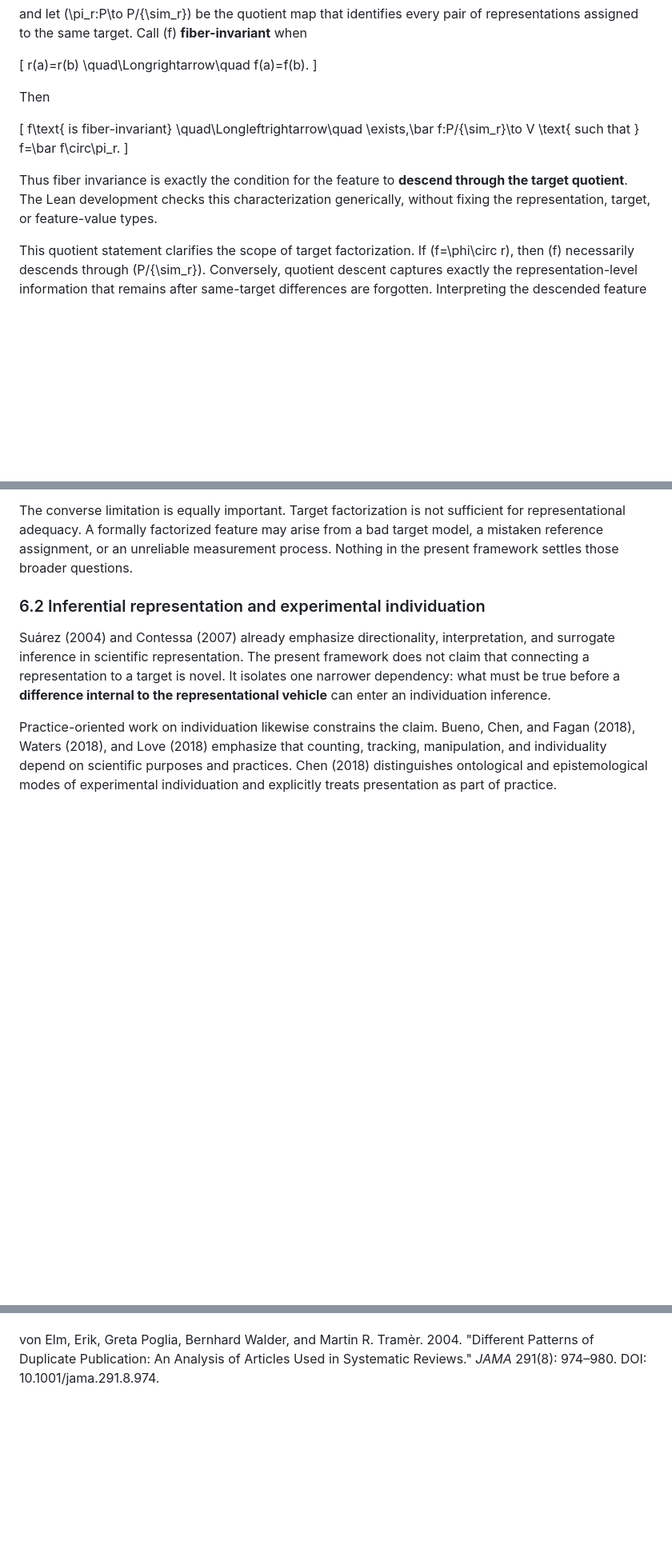
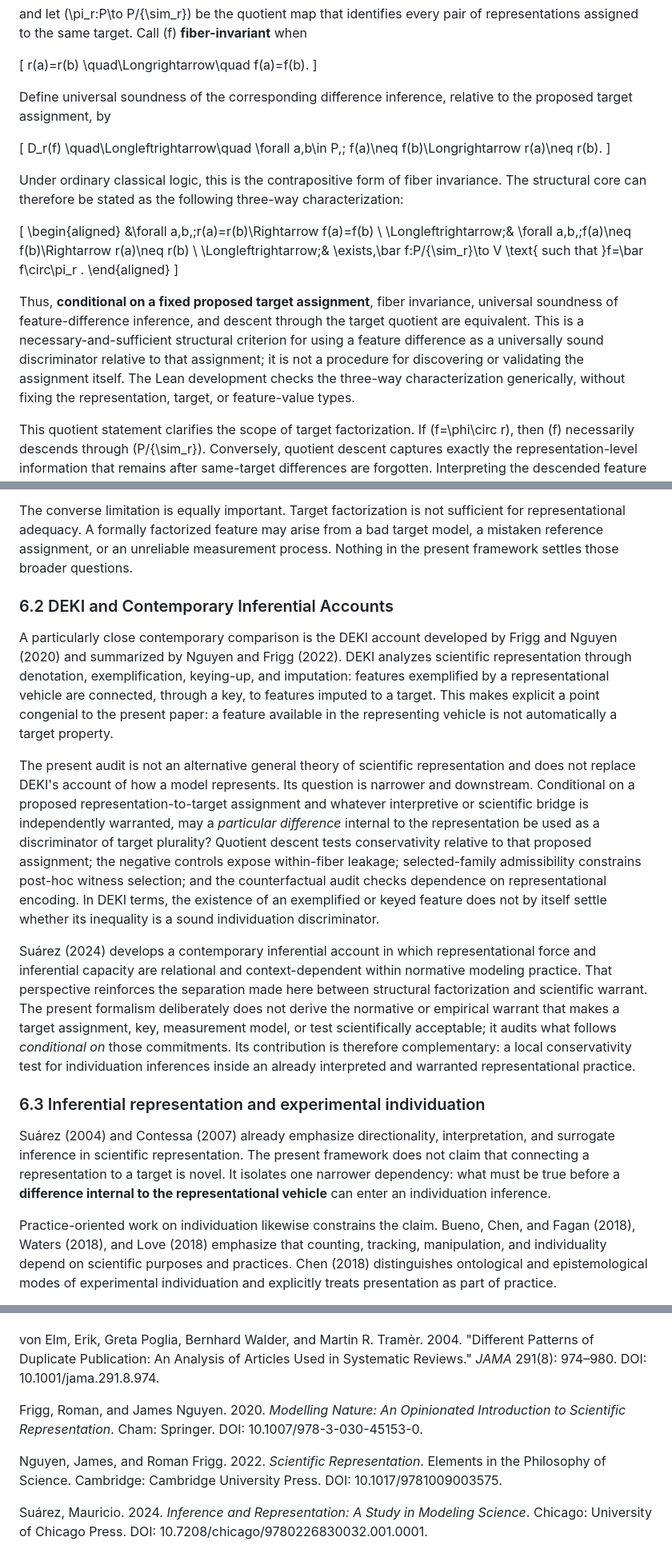
Before and after one commit to rinsakamo/relay-theory, a Markdown page: paper/paper-1-draft-en.md, 3 parts joined by grey strips. Shown at 80% size. Drawn GitHub-style; blank space fills up the shorter version.

Commit message:
Synchronize Paper 1 English review response

```diff
--- a/paper/paper-1-draft-en.md
+++ b/paper/paper-1-draft-en.md
@@ -143,17 +143,29 @@ r(a)=r(b)
 f(a)=f(b).
 \]
 
-Then
+Define universal soundness of the corresponding difference inference, relative to the proposed target assignment, by
 
 \[
-f\text{ is fiber-invariant}
+D_r(f)
 \quad\Longleftrightarrow\quad
-\exists\,\bar f:P/{\sim_r}\to V
-\text{ such that }
-f=\bar f\circ\pi_r.
+\forall a,b\in P,\;
+f(a)\neq f(b)\Longrightarrow r(a)\neq r(b).
 \]
 
-Thus fiber invariance is exactly the condition for the feature to **descend through the target quotient**. The Lean development checks this characterization generically, without fixing the representation, target, or feature-value types.
+Under ordinary classical logic, this is the contrapositive form of fiber invariance. The structural core can therefore be stated as the following three-way characterization:
+
+\[
+\begin{aligned}
+&\forall a,b,\;r(a)=r(b)\Rightarrow f(a)=f(b) \\
+\Longleftrightarrow\;&
+\forall a,b,\;f(a)\neq f(b)\Rightarrow r(a)\neq r(b) \\
+\Longleftrightarrow\;&
+\exists\,\bar f:P/{\sim_r}\to V
+\text{ such that }f=\bar f\circ\pi_r .
+\end{aligned}
+\]
+
+Thus, **conditional on a fixed proposed target assignment**, fiber invariance, universal soundness of feature-difference inference, and descent through the target quotient are equivalent. This is a necessary-and-sufficient structural criterion for using a feature difference as a universally sound discriminator relative to that assignment; it is not a procedure for discovering or validating the assignment itself. The Lean development checks the three-way characterization generically, without fixing the representation, target, or feature-value types.
 
 This quotient statement clarifies the scope of target factorization. If \(f=\phi\circ r\), then \(f\) necessarily descends through \(P/{\sim_r}\). Conversely, quotient descent captures exactly the representation-level information that remains after same-target differences are forgotten. Interpreting the descended feature as a property on all of \(T\) additionally requires an extension beyond the represented image of \(r\); values on targets not represented in \(P\) do no evidential work in the present inference.
 
@@ -437,7 +459,15 @@ The contribution is therefore not a rival theory of scientific representation, n
 
 The converse limitation is equally important. Target factorization is not sufficient for representational adequacy. A formally factorized feature may arise from a bad target model, a mistaken reference assignment, or an unreliable measurement process. Nothing in the present framework settles those broader questions.
 
-### 6.2 Inferential representation and experimental individuation
+### 6.2 DEKI and Contemporary Inferential Accounts
+
+A particularly close contemporary comparison is the DEKI account developed by Frigg and Nguyen (2020) and summarized by Nguyen and Frigg (2022). DEKI analyzes scientific representation through denotation, exemplification, keying-up, and imputation: features exemplified by a representational vehicle are connected, through a key, to features imputed to a target. This makes explicit a point congenial to the present paper: a feature available in the representing vehicle is not automatically a target property.
+
+The present audit is not an alternative general theory of scientific representation and does not replace DEKI's account of how a model represents. Its question is narrower and downstream. Conditional on a proposed representation-to-target assignment and whatever interpretive or scientific bridge is independently warranted, may a *particular difference* internal to the representation be used as a discriminator of target plurality? Quotient descent tests conservativity relative to that proposed assignment; the negative controls expose within-fiber leakage; selected-family admissibility constrains post-hoc witness selection; and the counterfactual audit checks dependence on representational encoding. In DEKI terms, the existence of an exemplified or keyed feature does not by itself settle whether its inequality is a sound individuation discriminator.
+
+Suárez (2024) develops a contemporary inferential account in which representational force and inferential capacity are relational and context-dependent within normative modeling practice. That perspective reinforces the separation made here between structural factorization and scientific warrant. The present formalism deliberately does not derive the normative or empirical warrant that makes a target assignment, key, measurement model, or test scientifically acceptable; it audits what follows *conditional on* those commitments. Its contribution is therefore complementary: a local conservativity test for individuation inferences inside an already interpreted and warranted representational practice.
+
+### 6.3 Inferential representation and experimental individuation
 
 Suárez (2004) and Contessa (2007) already emphasize directionality, interpretation, and surrogate inference in scientific representation. The present framework does not claim that connecting a representation to a target is novel. It isolates one narrower dependency: what must be true before a **difference internal to the representational vehicle** can enter an individuation inference.
 
@@ -588,3 +618,9 @@ Waters, C. Kenneth. 2018. "Ask Not 'What Is an Individual?'" In *Individuation,
 Tramèr, Martin R., D. John M. Reynolds, R. Andrew Moore, and Henry J. McQuay. 1997. "Impact of Covert Duplicate Publication on Meta-analysis: A Case Study." *BMJ* 315(7109): 635–640. DOI: 10.1136/bmj.315.7109.635.
 
 von Elm, Erik, Greta Poglia, Bernhard Walder, and Martin R. Tramèr. 2004. "Different Patterns of Duplicate Publication: An Analysis of Articles Used in Systematic Reviews." *JAMA* 291(8): 974–980. DOI: 10.1001/jama.291.8.974.
+
+Frigg, Roman, and James Nguyen. 2020. *Modelling Nature: An Opinionated Introduction to Scientific Representation*. Cham: Springer. DOI: 10.1007/978-3-030-45153-0.
+
+Nguyen, James, and Roman Frigg. 2022. *Scientific Representation*. Elements in the Philosophy of Science. Cambridge: Cambridge University Press. DOI: 10.1017/9781009003575.
+
+Suárez, Mauricio. 2024. *Inference and Representation: A Study in Modeling Science*. Chicago: University of Chicago Press. DOI: 10.7208/chicago/9780226830032.001.0001.
```
Also changed, not shown: other parts of paper/paper-1-draft-en.md (+13 -3 lines).
